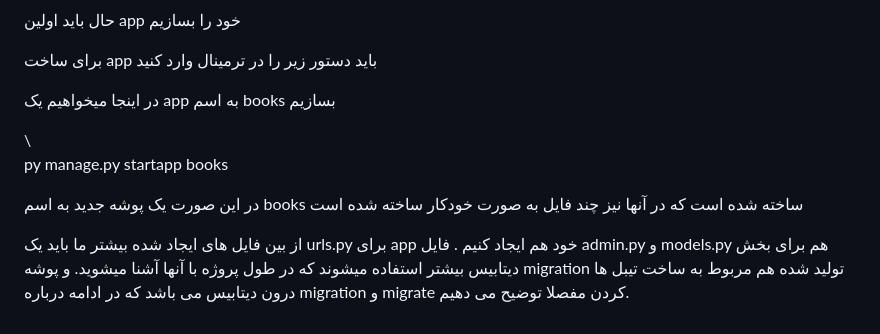
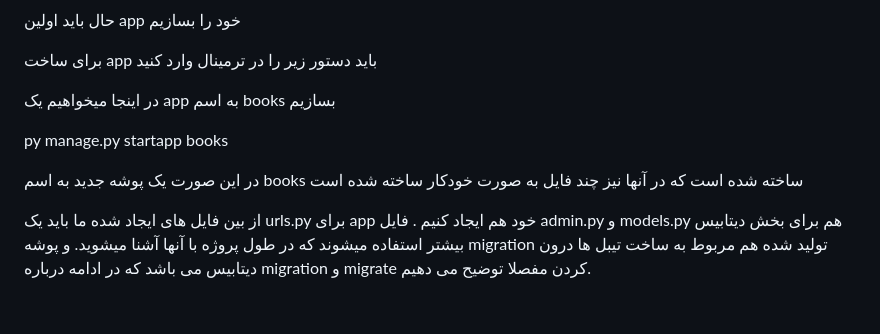
Before and after one commit to majidspn/django1, a Markdown page: session1.md, the part around the change. Drawn GitHub-style.

```diff
--- a/session1.md
+++ b/session1.md
@@ -22,7 +22,7 @@
 <p>پوشه config که ایجاد شده شامل فایل های دیگری می باشد که به فایلهای آن نیز دست نمیزنیم. تنها فایلهایی که در این فولدر زیاد باآن سروکار داریم فایل urls.py است که برای اختصاص url های مورد نیاز برای رفتن به صفحات مختلف سایت می باشد و دیگر فایلی که با آن سروکار داریم فایل setting است که در روند انجام پروژه از بخش های مختلف آن استفاده می کنیم و تغییراتی را ایجاد می نماییم</p>
 <p>حال باید اولین app خود را بسازیم</p>
 <p>برای ساخت app باید دستور زیر را در ترمینال وارد کنید</p>
-<p>در اینجا میخواهیم یک app به اسم books بسازیم</p>\
+<p>در اینجا میخواهیم یک app به اسم books بسازیم</p>
 <p>py manage.py startapp books</p>
 <p>در این صورت یک پوشه جدید به اسم books ساخته شده است که در آنها نیز چند فایل به صورت خودکار ساخته شده است</p>
-<p>از بین فایل های ایجاد شده بیشتر ما باید یک urls.py برای app خود هم ایجاد کنیم . فایل admin.py و models.py هم برای بخش دیتابیس بیشتر استفاده میشوند که در طول پروژه با آنها آشنا میشوید. و پوشه migration تولید شده هم مربوط به ساخت تیبل ها درون دیتابیس می باشد که در ادامه درباره migration و migrate کردن مفصلا توضیح می دهیم.</p>
+<p>از بین فایل های ایجاد شده  ما باید یک urls.py برای app خود هم ایجاد کنیم . فایل admin.py و models.py هم برای بخش دیتابیس بیشتر استفاده میشوند که در طول پروژه با آنها آشنا میشوید. و پوشه migration تولید شده هم مربوط به ساخت تیبل ها درون دیتابیس می باشد که در ادامه درباره migration و migrate کردن مفصلا توضیح می دهیم.</p>
```
